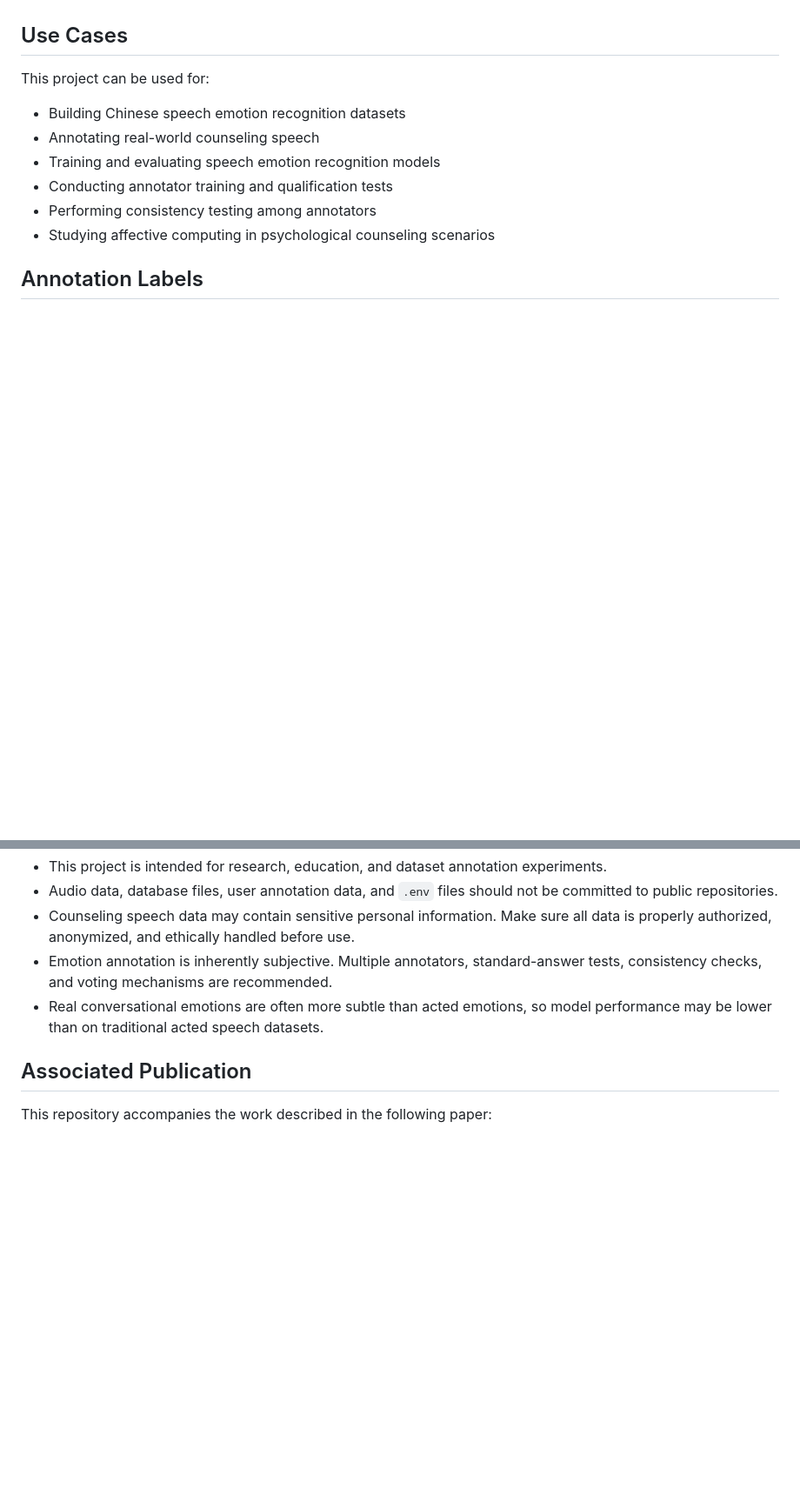
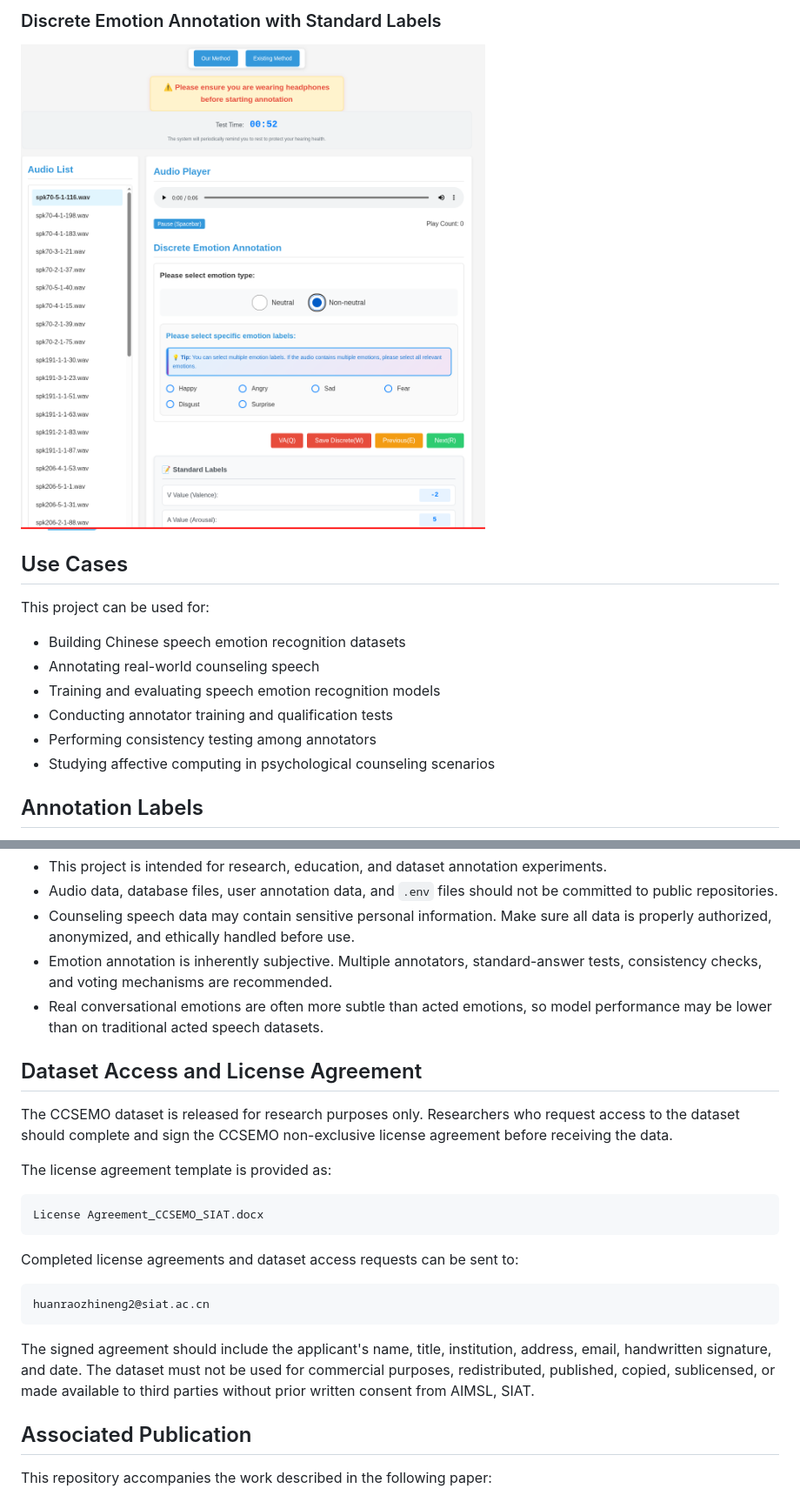
Before and after one commit to Hex4C59/emotional_annotation_display_web, a Markdown page: README.md, 2 parts joined by grey strips. Shown at 87% size. Rendered like a GitHub page; pictures changed too: images/annotation-discrete-standard-labels.png (added); blank space fills up the shorter version.

Commit message:
Add dataset agreement and interface previews

````diff
--- a/README.md
+++ b/README.md
@@ -46,3 +61,6 @@ The system provides tools for annotation management, standard answer management,
+### Discrete Emotion Annotation with Standard Labels
+
+![discrete emotion annotation interface with standard labels](images/annotation-discrete-standard-labels.png)
 
 ## Use Cases
 
@@ -156,6 +174,24 @@ Common pages:
 - Emotion annotation is inherently subjective. Multiple annotators, standard-answer tests, consistency checks, and voting mechanisms are recommended.
 - Real conversational emotions are often more subtle than acted emotions, so model performance may be lower than on traditional acted speech datasets.
 
+## Dataset Access and License Agreement
+
+The CCSEMO dataset is released for research purposes only. Researchers who request access to the dataset should complete and sign the CCSEMO non-exclusive license agreement before receiving the data.
+
+The license agreement template is provided as:
+
+```text
+License Agreement_CCSEMO_SIAT.docx
+```
+
+Completed license agreements and dataset access requests can be sent to:
+
+```text
+huanraozhineng2@siat.ac.cn
+```
+
+The signed agreement should include the applicant's name, title, institution, address, email, handwritten signature, and date. The dataset must not be used for commercial purposes, redistributed, published, copied, sublicensed, or made available to third parties without prior written consent from AIMSL, SIAT.
+
 ## Associated Publication
 
 This repository accompanies the work described in the following paper:
````
Also changed, not shown: other parts of README.md (+15 -0 lines), images/annotation-va-5point-interface.png (added), images/annotation-va-9point-interface.png (added), images/annotation-va-9point-standard-labels.png (added), 1 other file.
